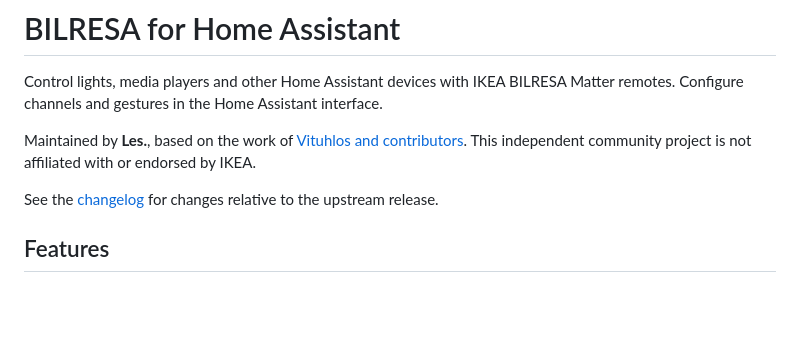
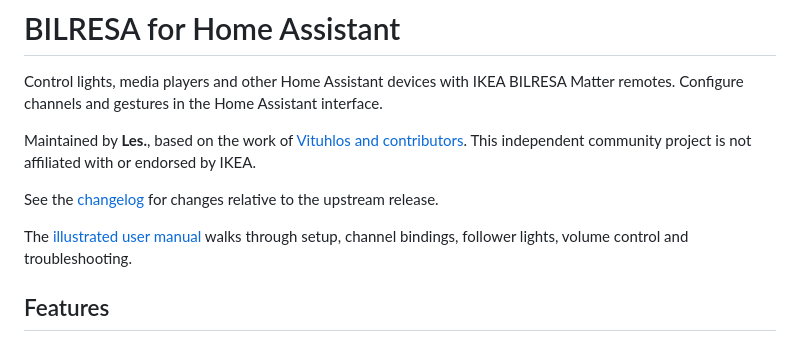
Before and after one commit to WI-Les/ha-bilresa, a Markdown page: README.md, the part around the change. Rendered like a GitHub page; blank space fills up the shorter version.

Commit message:
Add illustrated BILRESA user manual

```diff
--- a/README.md
+++ b/README.md
@@ -6,6 +6,9 @@ Matter remotes. Configure channels and gestures in the Home Assistant interface.
 Maintained by **Les.**, based on the work of [Vituhlos and contributors](https://github.com/Vituhlos/ha-ikea-bilresa). This independent community project is not affiliated with or endorsed by IKEA.
 
 See the [changelog](CHANGELOG.md) for changes relative to the upstream release.
+
+The [illustrated user manual](docs/USER-GUIDE.md) walks through setup, channel
+bindings, follower lights, volume control and troubleshooting.
 
 ## Features
 
```
Also changed, not shown: docs/USER-GUIDE.md (added, +193 -0 lines), docs/images/user-guide/01-matter-setup.png (added), docs/images/user-guide/02-devices.png (added), docs/images/user-guide/03-wheel-channels.png (added), docs/images/user-guide/04-follower-settings.png (added), docs/images/user-guide/05-live-test.png (added), docs/images/user-guide/06-dual-button-panel.png (added).
